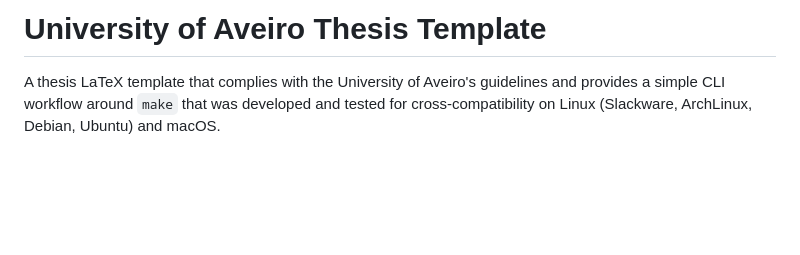
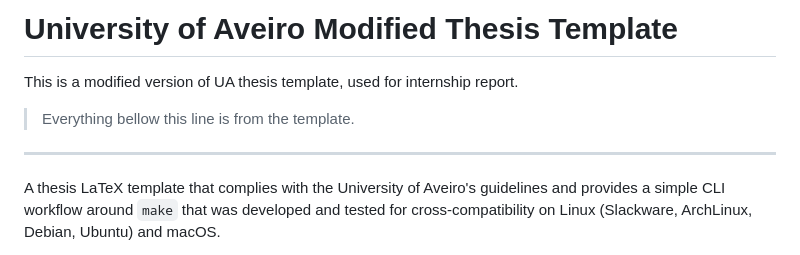
Before and after one commit to goncalojdias/ua.ti.estagio.relatorio, a Markdown page: README.md, the part around the change. Rendered like a GitHub page; blank space fills up the shorter version.

```diff
--- a/README.md
+++ b/README.md
@@ -1,4 +1,10 @@
-# University of Aveiro Thesis Template
+# University of Aveiro Modified Thesis Template
+
+This is a modified version of UA thesis template, used for internship
+report.
+
+> Everything bellow this line is from the template.
+---
 
 A thesis LaTeX template that complies with the University of Aveiro's
 guidelines and provides a simple CLI workflow around `make` that was developed
```
